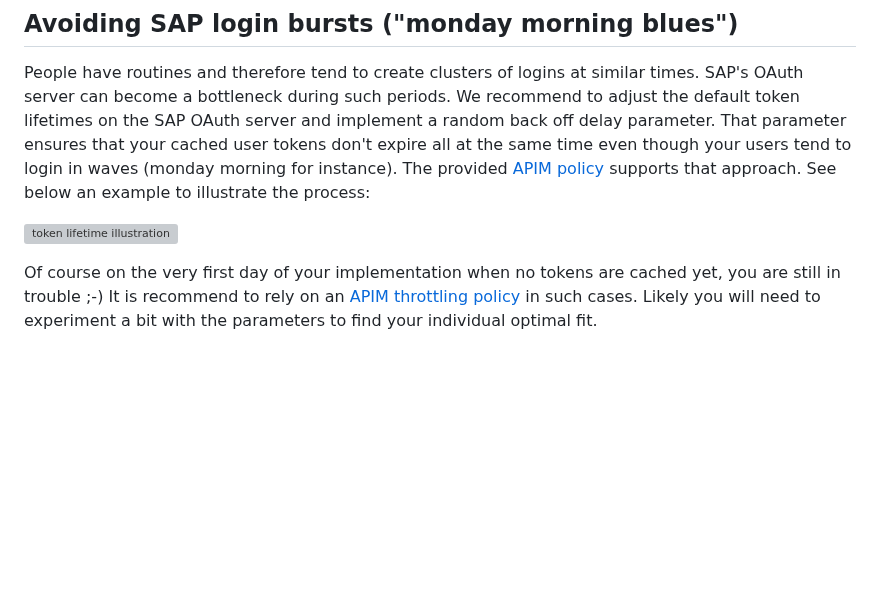
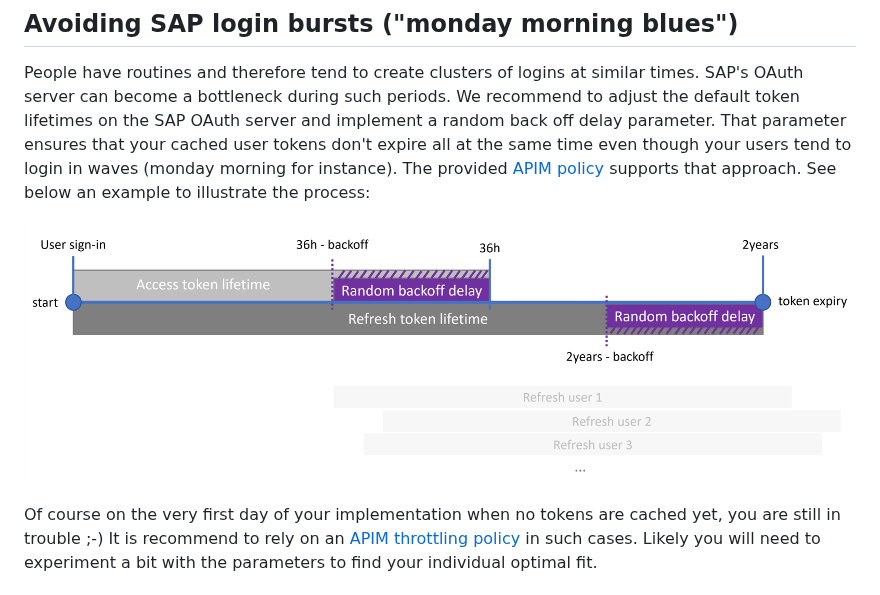
Before and after one commit to Azure-Samples/app-service-javascript-sap-cloud-sdk-quickstart, a Markdown page: documentation/AUTHENTICATION.md, the part around the change. GitHub-like rendering; pictures changed too: assets/apim-backoff-delay.png (added); blank space fills up the shorter version; grey boxes are pictures that could not be loaded.

Commit message:
image fix

```diff
--- a/documentation/AUTHENTICATION.md
+++ b/documentation/AUTHENTICATION.md
@@ -28,7 +28,7 @@ Consider SAP Principal Propagation for your authentication scenario handled by [
 
 People have routines and therefore tend to create clusters of logins at similar times. SAP's OAuth server can become a bottleneck during such periods. We recommend to adjust the default token lifetimes on the SAP OAuth server and implement a random back off delay parameter. That parameter ensures that your cached user tokens don't expire all at the same time even though your users tend to login in waves (monday morning for instance). The provided [APIM policy](https://github.com/Azure/api-management-policy-snippets/blob/master/examples/Request%20OAuth2%20access%20token%20from%20SAP%20using%20AAD%20JWT%20token.xml) supports that approach. See below an example to illustrate the process:
 
-![token lifetime illustration](/apim-backoff-delay.png)
+![token lifetime illustration](../assets/apim-backoff-delay.png)
 
 Of course on the very first day of your implementation when no tokens are cached yet, you are still in trouble ;-) It is recommend to rely on an [APIM throttling policy](https://docs.microsoft.com/azure/api-management/api-management-sample-flexible-throttling) in such cases. Likely you will need to experiment a bit with the parameters to find your individual optimal fit.
 
```
Also changed, not shown: 1 other file.
